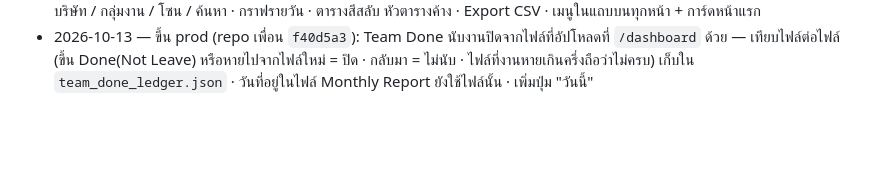
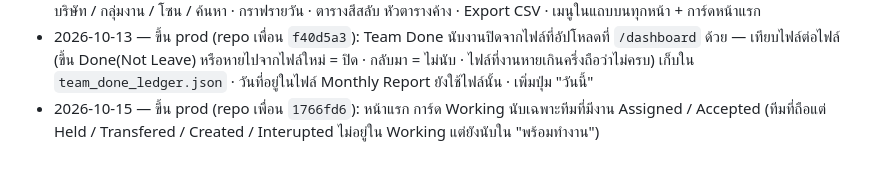
Before and after one commit to mylabjrp2001/ais-osp-dashboard, a Markdown page: README.md, the part around the change. Rendered like a GitHub page; blank space fills up the shorter version.

Commit message:
Push Log: Working card counts Assigned / Accepted
Co-Authored-By: Claude Opus 5.5 (1M context) <noreply@anthropic.com>

```diff
--- a/README.md
+++ b/README.md
@@ -72,3 +72,5 @@ Lightsail เดิมเก็บไว้เป็น reference/rollback ท
 - 2026-10-13 — ขึ้น prod (repo เพื่อน `f40d5a3`): Team Done นับงานปิดจากไฟล์ที่อัปโหลดที่ `/dashboard` ด้วย — เทียบไฟล์ต่อไฟล์
   (ขึ้น Done(Not Leave) หรือหายไปจากไฟล์ใหม่ = ปิด · กลับมา = ไม่นับ · ไฟล์ที่งานหายเกินครึ่งถือว่าไม่ครบ) เก็บใน
   `team_done_ledger.json` · วันที่อยู่ในไฟล์ Monthly Report ยังใช้ไฟล์นั้น · เพิ่มปุ่ม "วันนี้"
+- 2026-10-15 — ขึ้น prod (repo เพื่อน `1766fd6`): หน้าแรก การ์ด Working นับเฉพาะทีมที่มีงาน Assigned / Accepted
+  (ทีมที่ถือแต่ Held / Transfered / Created / Interupted ไม่อยู่ใน Working แต่ยังนับใน "พร้อมทำงาน")
```
